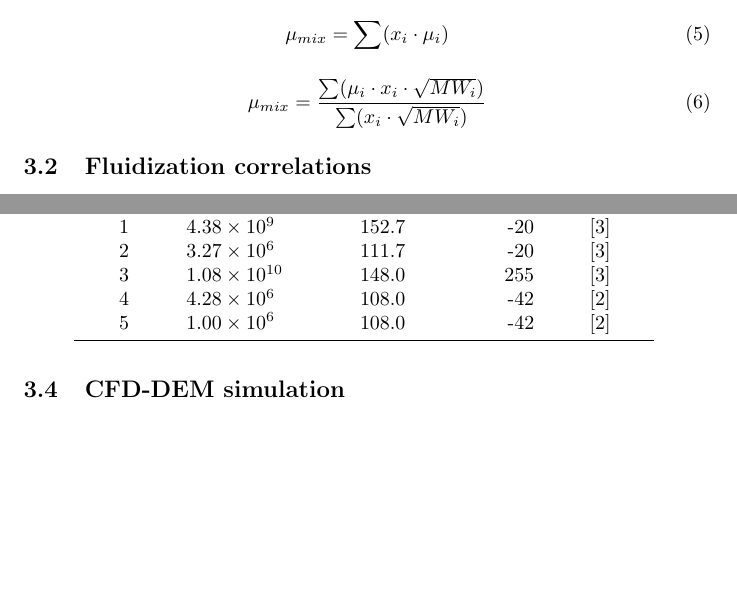
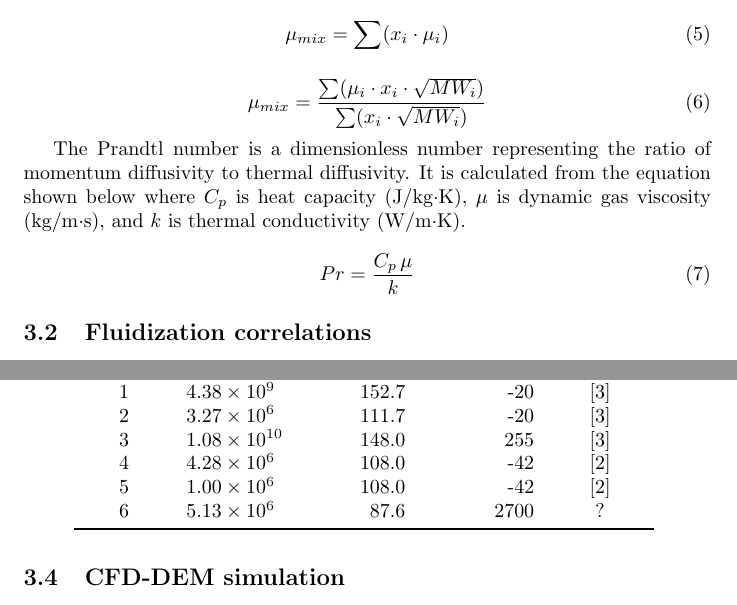
Before and after one commit to wigging/jbab-pyrolysis-paper, a LaTeX document (tex/main.tex, which reads tex/sections/3-modeling-approach.tex): two parts of pages 5 and 6 of 18 before the commit and two parts of pages 5 and 7 of 18 after it, joined at a grey line, cut so that both start at the same text, the shorter picture padded with empty space. Compiled offline with pdfLaTeX.

```diff
--- a/tex/sections/3-modeling-approach.tex
+++ b/tex/sections/3-modeling-approach.tex
@@ -34,6 +34,12 @@
 
 \begin{equation}\label{eq:herning}
     \mu_{mix} = \frac{\sum(\mu_i \cdot x_i \cdot \sqrt{MW_i})}{\sum(x_i \cdot \sqrt{MW_i})}
+\end{equation}
+
+The Prandtl number is a dimensionless number representing the ratio of momentum diffusivity to thermal diffusivity. It is calculated from the equation shown below where $C_p$ is heat capacity (J/kg$\cdot$K), $\mu$ is dynamic gas viscosity (kg/m$\cdot$s), and $k$ is thermal conductivity (W/m$\cdot$K).
+
+\begin{equation}
+    Pr = \frac{C_p\, \mu}{k}
 \end{equation}
 
 \subsection{Fluidization correlations}
@@ -94,6 +100,7 @@
         3           & $1.08 \times 10^{10}$ & 148.0      & 255               & \cite{Blasi-2001} \\
         4           & $4.28 \times 10^6$    & 108.0      & -42               & \cite{Blasi-1993} \\
         5           & $1.00 \times 10^6$    & 108.0      & -42               & \cite{Blasi-1993} \\
+        6           & $5.13 \times 10^6$    & 87.6       & 2700              & ? \\
         \bottomrule
     \end{tabular}
     \label{tab:kinetic-params}
```
Also changed, not shown: tex/figures/blasi.pdf, tex/main.pdf, 1 other file.
